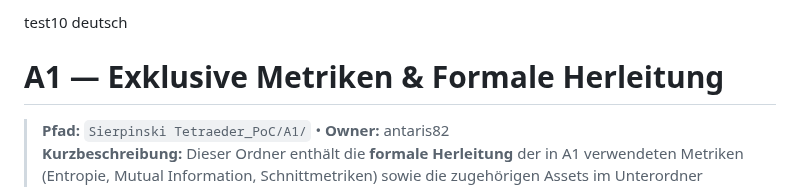
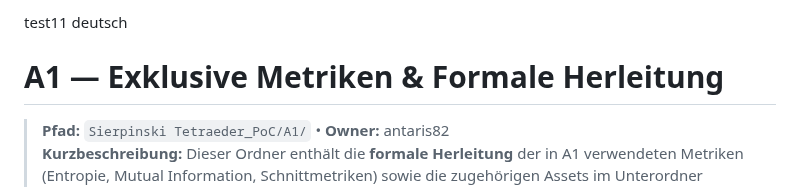
Before and after one commit to antaris82/antaris82.github.io, a Markdown page: Sierpinski Tetraeder_PoC/A1/README.md, the part around the change. Drawn GitHub-style.

```diff
--- a/Sierpinski Tetraeder_PoC/A1/README.md
+++ b/Sierpinski Tetraeder_PoC/A1/README.md
@@ -1,4 +1,4 @@
-test10 deutsch
+test11 deutsch
 # A1 — Exklusive Metriken & Formale Herleitung
 
 > **Pfad:** `Sierpinski Tetraeder_PoC/A1/` • **Owner:** antaris82
```
